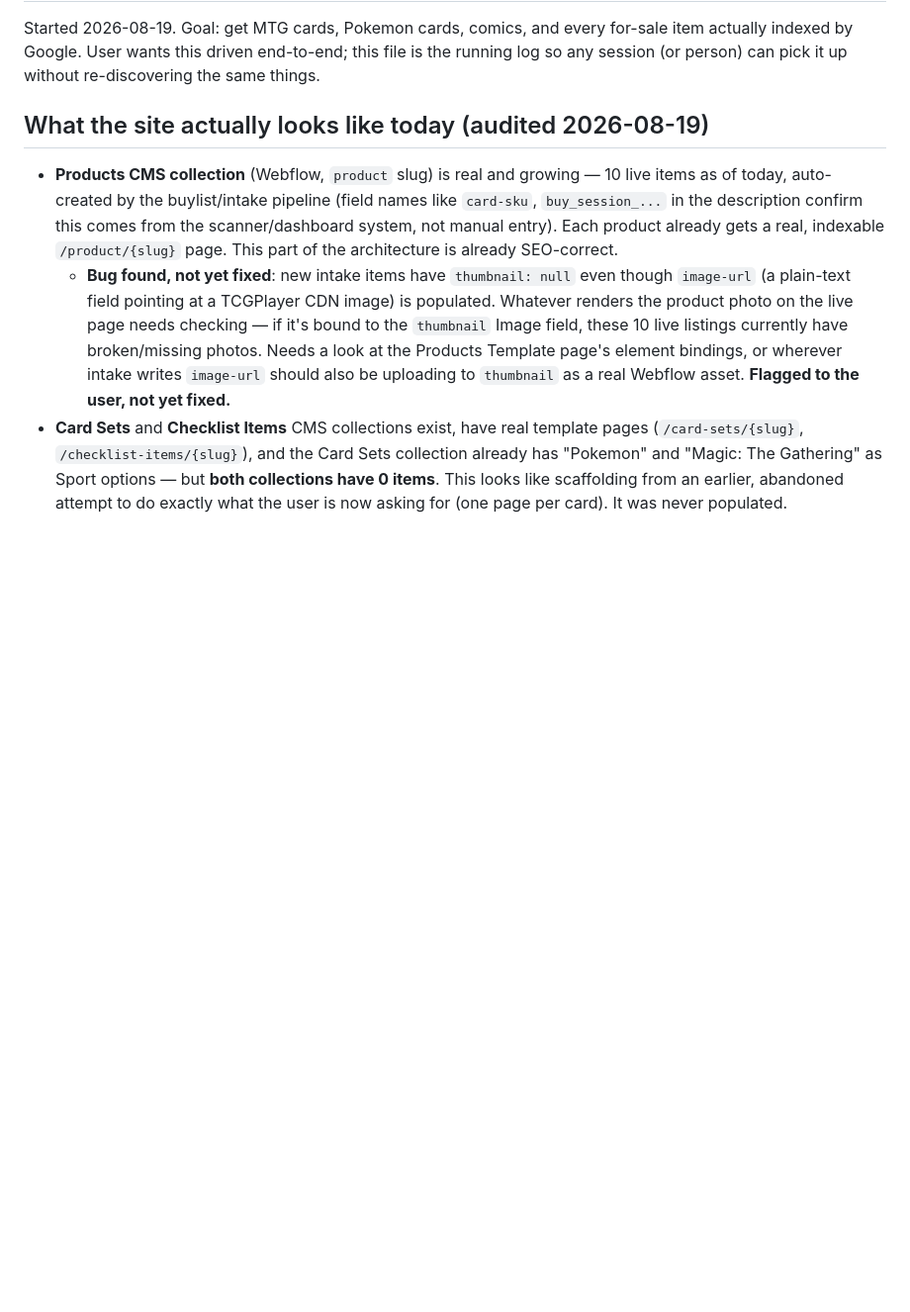
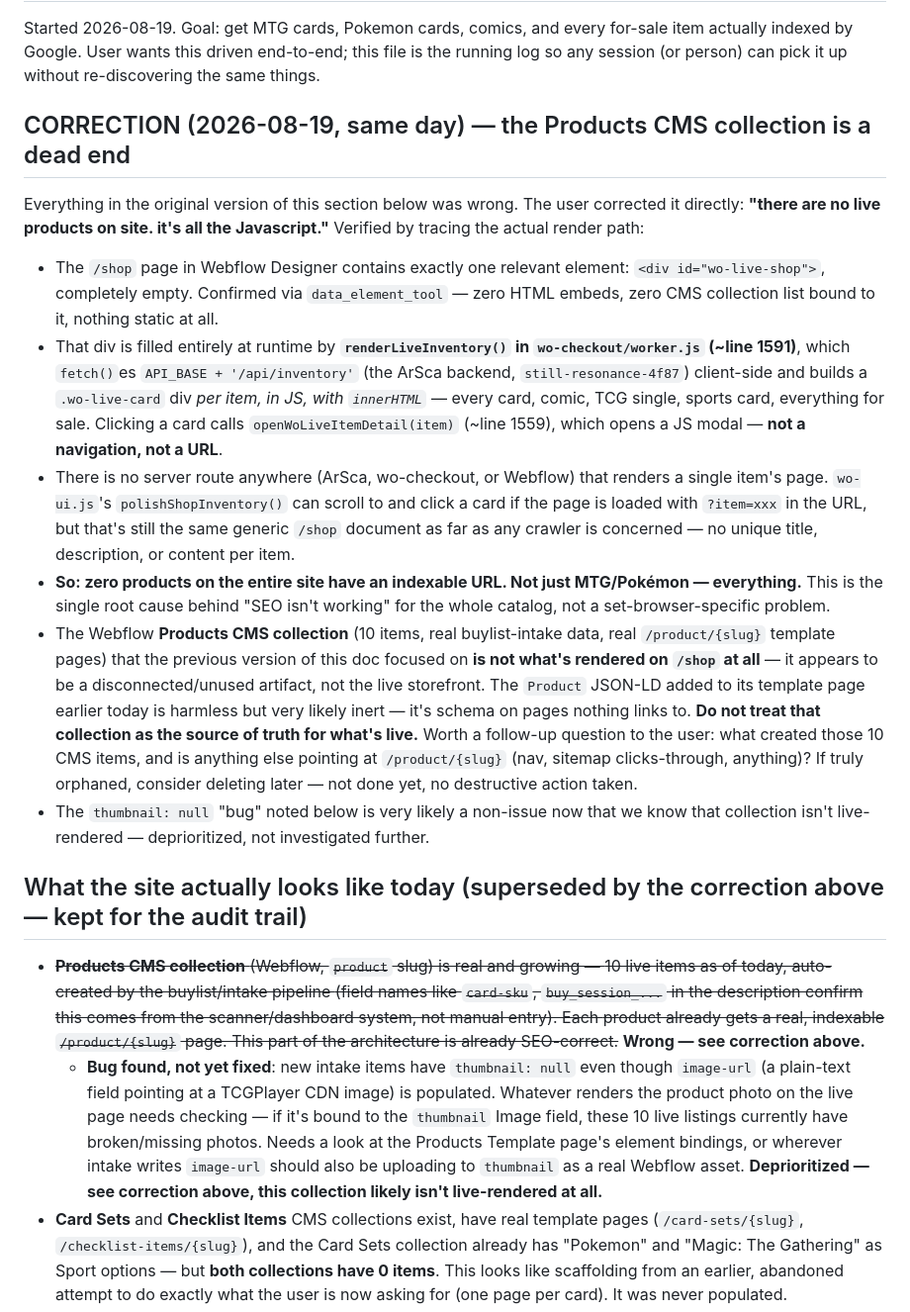
Before and after one commit to squeebmike/wo-scripts, a Markdown page: SEO-PROJECT-NOTES.md, the part around one of its changes. Shown at 99% size. Drawn GitHub-style; blank space fills up the shorter version.

```diff
--- a/SEO-PROJECT-NOTES.md
+++ b/SEO-PROJECT-NOTES.md
@@ -5,14 +5,56 @@ for-sale item actually indexed by Google. User wants this driven end-to-end;
 this file is the running log so any session (or person) can pick it up
 without re-discovering the same things.
 
-## What the site actually looks like today (audited 2026-08-19)
+## CORRECTION (2026-08-19, same day) — the Products CMS collection is a dead end
 
-- **Products CMS collection** (Webflow, `product` slug) is real and growing —
+Everything in the original version of this section below was wrong. The
+user corrected it directly: **"there are no live products on site. it's all
+the Javascript."** Verified by tracing the actual render path:
+
+- The `/shop` page in Webflow Designer contains exactly one relevant
+  element: `<div id="wo-live-shop">`, completely empty. Confirmed via
+  `data_element_tool` — zero HTML embeds, zero CMS collection list bound to
+  it, nothing static at all.
+- That div is filled entirely at runtime by
+  **`renderLiveInventory()` in `wo-checkout/worker.js` (~line 1591)**,
+  which `fetch()`es `API_BASE + '/api/inventory'` (the ArSca backend,
+  `still-resonance-4f87`) client-side and builds a `.wo-live-card` div
+  *per item, in JS, with `innerHTML`* — every card, comic, TCG single,
+  sports card, everything for sale. Clicking a card calls
+  `openWoLiveItemDetail(item)` (~line 1559), which opens a JS modal —
+  **not a navigation, not a URL**.
+- There is no server route anywhere (ArSca, wo-checkout, or Webflow) that
+  renders a single item's page. `wo-ui.js`'s `polishShopInventory()` can
+  scroll to and click a card if the page is loaded with `?item=xxx` in the
+  URL, but that's still the same generic `/shop` document as far as any
+  crawler is concerned — no unique title, description, or content per item.
+- **So: zero products on the entire site have an indexable URL. Not just
+  MTG/Pokémon — everything.** This is the single root cause behind
+  "SEO isn't working" for the whole catalog, not a set-browser-specific
+  problem.
+- The Webflow **Products CMS collection** (10 items, real buylist-intake
+  data, real `/product/{slug}` template pages) that the previous version of
+  this doc focused on **is not what's rendered on `/shop` at all** — it
+  appears to be a disconnected/unused artifact, not the live storefront.
+  The `Product` JSON-LD added to its template page earlier today is
+  harmless but very likely inert — it's schema on pages nothing links to.
+  **Do not treat that collection as the source of truth for what's live.**
+  Worth a follow-up question to the user: what created those 10 CMS items,
+  and is anything else pointing at `/product/{slug}` (nav, sitemap
+  clicks-through, anything)? If truly orphaned, consider deleting later —
+  not done yet, no destructive action taken.
+- The `thumbnail: null` "bug" noted below is very likely a non-issue now
+  that we know that collection isn't live-rendered — deprioritized, not
+  investigated further.
+
+## What the site actually looks like today (superseded by the correction above — kept for the audit trail)
+
+- ~~**Products CMS collection** (Webflow, `product` slug) is real and growing —
   10 live items as of today, auto-created by the buylist/intake pipeline
   (field names like `card-sku`, `buy_session_...` in the description confirm
   this comes from the scanner/dashboard system, not manual entry). Each
   product already gets a real, indexable `/product/{slug}` page. This part
-  of the architecture is already SEO-correct.
+  of the architecture is already SEO-correct.~~ **Wrong — see correction above.**
   - **Bug found, not yet fixed**: new intake items have `thumbnail: null`
     even though `image-url` (a plain-text field pointing at a TCGPlayer CDN
     image) is populated. Whatever renders the product photo on the live page
@@ -20,7 +62,8 @@ without re-discovering the same things.
     live listings currently have broken/missing photos. Needs a look at the
     Products Template page's element bindings, or wherever intake writes
     `image-url` should also be uploading to `thumbnail` as a real Webflow
-    asset. **Flagged to the user, not yet fixed.**
+    asset. **Deprioritized — see correction above, this collection likely
+    isn't live-rendered at all.**
 - **Card Sets** and **Checklist Items** CMS collections exist, have real
   template pages (`/card-sets/{slug}`, `/checklist-items/{slug}`), and the
   Card Sets collection already has "Pokemon" and "Magic: The Gathering" as
```
Also changed, not shown: other parts of SEO-PROJECT-NOTES.md (+42 -17 lines).
